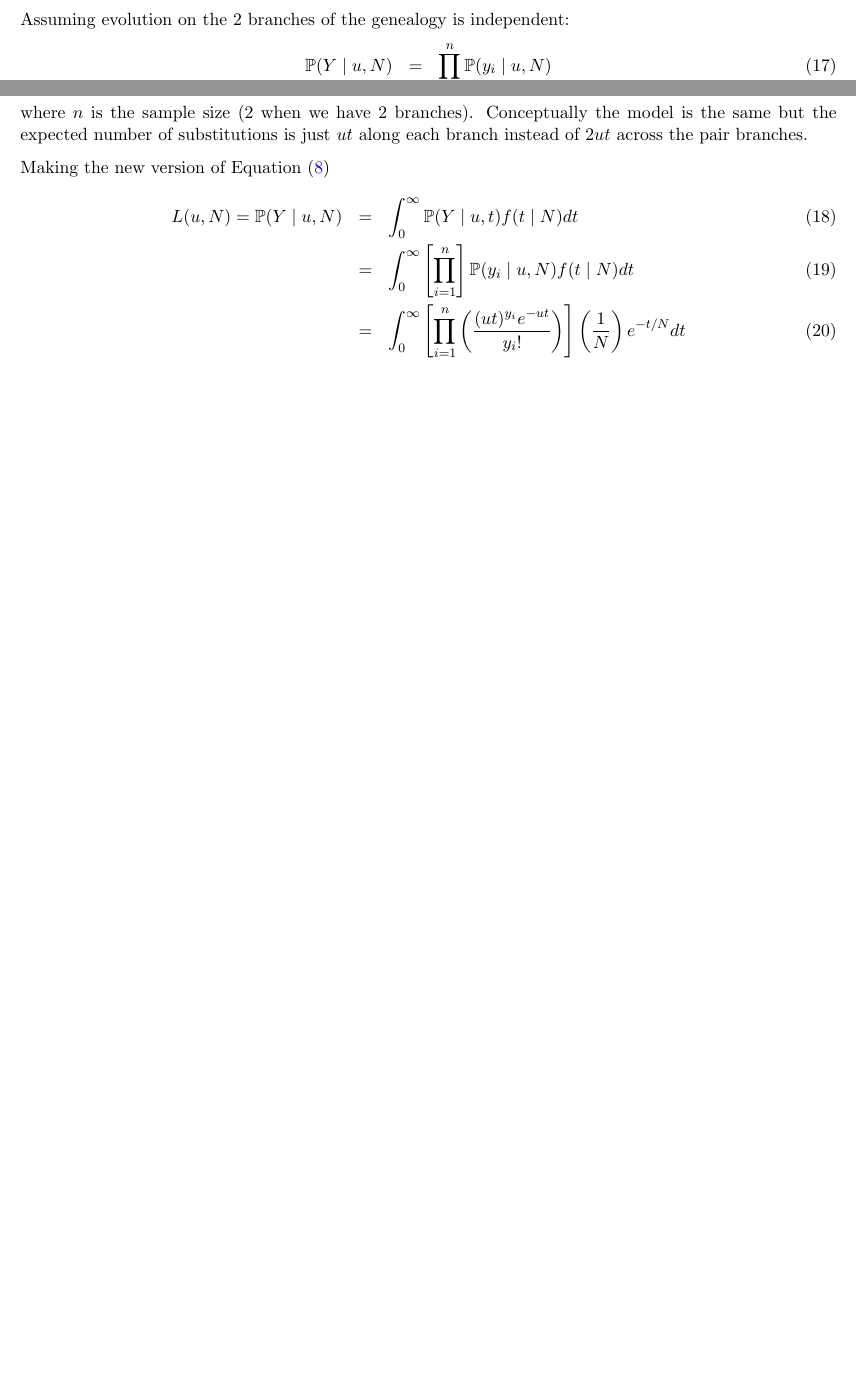
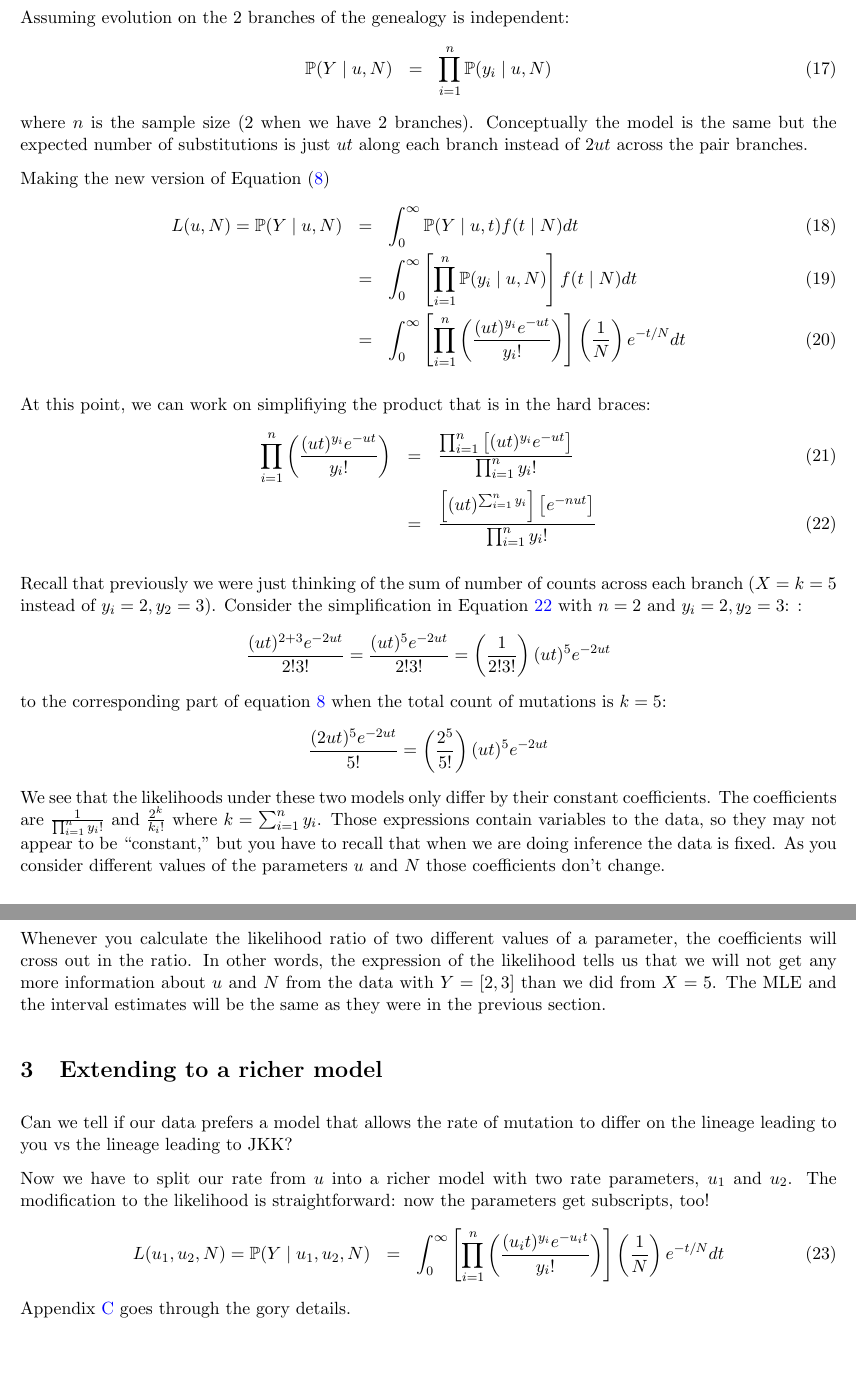
Before and after one commit to mtholder/likelihood-methods-course-2019, a LaTeX document (notes/feb-11-2019.tex): two parts of pages 5 and 6 of 7 before the commit and two parts of pages 6 and 7 of 10 after it, joined at a grey line, cut so that both start at the same text, the shorter picture padded with empty space. Compiled offline with pdfLaTeX.

Commit message:
getting ugly

```diff
--- a/notes/feb-11-2019.tex
+++ b/notes/feb-11-2019.tex
@@ -278,12 +278,56 @@ Conceptually the model is the same but the expected number of substitutions
 Making the new version of Equation (\ref{toughIntegral})
 \begin{eqnarray}
 L(u, N)  = \Pr(Y \mid u, N)  & = &  \int_{0}^{\infty} \Pr(Y \mid u, t) f(t\mid N) dt \\
-& = &  \int_{0}^{\infty} \left[ \prod_{i=1}^{n} \right] \Pr(y_i \mid u, N) f(t\mid N)  dt\\
-& = &  \int_{0}^{\infty} \left[ \prod_{i=1}^{n}\left(\frac{(ut)^{y_i} e^{-ut}}{y_i!} \right)\right] \left(\frac{1}{N}\right) e^{-t/N}dt \\
+& = &  \int_{0}^{\infty} \left[ \prod_{i=1}^{n}  \Pr(y_i \mid u, N) \right]f(t\mid N)  dt\\
+& = &  \int_{0}^{\infty} \left[ \prod_{i=1}^{n}\left(\frac{(ut)^{y_i} e^{-ut}}{y_i!} \right)\right] \left(\frac{1}{N}\right) e^{-t/N}dt
 \end{eqnarray}
 
+At this point, we can work on simplifiying the product that is in the hard braces:
+\begin{eqnarray}
+ \prod_{i=1}^{n}\left(\frac{(ut)^{y_i} e^{-ut}}{y_i!} \right) & = &
+  \frac{\prod_{i=1}^{n}\left[(ut)^{y_i} e^{-ut}\right]}{\prod_{i=1}^{n}y_i!} \\
+  & = &
+  \frac{\left[(ut)^{\sum_{i=1}^n y_i}\right] \left[e^{-nut}\right]}{\prod_{i=1}^{n}y_i!}
+  \label{mutSimple}
+\end{eqnarray}
+
+Recall that previously we were just thinking of the sum of number of counts
+across each branch ($X = k = 5$ instead of $y_i=2, y_2 = 3$).
+Consider the simplification in Equation \ref{mutSimple} with $n=2$ and $y_i=2, y_2 = 3$:
+:
+$$ \frac{(ut)^{2+3}e^{-2ut}}{2!3!} = \frac{(ut)^{5}e^{-2ut}}{2!3!} = \left(\frac{1}{{2!3!}}\right)(ut)^{5}e^{-2ut}$$
+to the corresponding part of equation \ref{toughIntegral} when the total count of mutations is $k=5$:
+$$\frac{(2ut)^5 e^{-2ut}}{5!} = \left(\frac{2^5}{{5!}}\right)(ut)^{5}e^{-2ut}$$
+We see that the likelihoods under these two models only differ by their constant
+coefficients.
+The coefficients are $\frac{1}{\prod_{i=1}^{n}y_i!}$ and $\frac{2^{k}}{k_i!}$ where $k=\sum_{i=1}^n y_i$.
+Those expressions contain variables to the data, so they may not appear to be ``constant,''
+but you have to recall that when we are doing inference the data is fixed.
+As you consider different values of the parameters $u$ and $N$ those coefficients don't
+change.
+
+Whenever you calculate the likelihood ratio of two different values of a parameter, the
+coefficients will cross out in the ratio.
+In other words, the expression of the likelihood tells us that we will not get
+any more information about $u$ and $N$ from the data with $Y=[2, 3]$ than we did
+from $X=5$.
+The MLE and the interval estimates will be the same as they were in the previous section.
 
 
+\section{Extending to a richer model}
+Can we tell if our data prefers a model that allows the rate of mutation to differ
+on the lineage leading to you vs the lineage leading to JKK?
+
+Now we have to split our rate from $u$ into a richer model with two rate parameters, $u_1$ and $u_2$.
+The modification to the likelihood is straightforward: now the parameters
+get subscripts, too!
+\begin{eqnarray}
+L(u_1, u_2, N)  = \Pr(Y \mid u_1, u_2, N)  & = &
+  \int_{0}^{\infty} \left[ \prod_{i=1}^{n}\left(\frac{(u_it)^{y_i} e^{-u_it}}{y_i!} \right)\right] \left(\frac{1}{N}\right) e^{-t/N}dt
+\end{eqnarray}
+Appendix \ref{messyTricky} goes through the gory details.
+
+\newpage
 \appendix
 \section{Deriving the MLE of the product $ut$}\label{appUT}
 We noted the fact that $ut$ only occur as a product, so
@@ -356,0 +404 @@ Substituting in for C and remembering the constant coefficient for the integral
+  \int_{0}^{\infty} \left[ \prod_{i=1}^{n}\left(\frac{(u_it)^{y_i} e^{-u_it}}{y_i!} \right)\right] \left(\frac{1}{N}\right) e^{-t/N}dt
```
Also changed, not shown: notes/feb-11-2019.tex (29 more changed lines).
